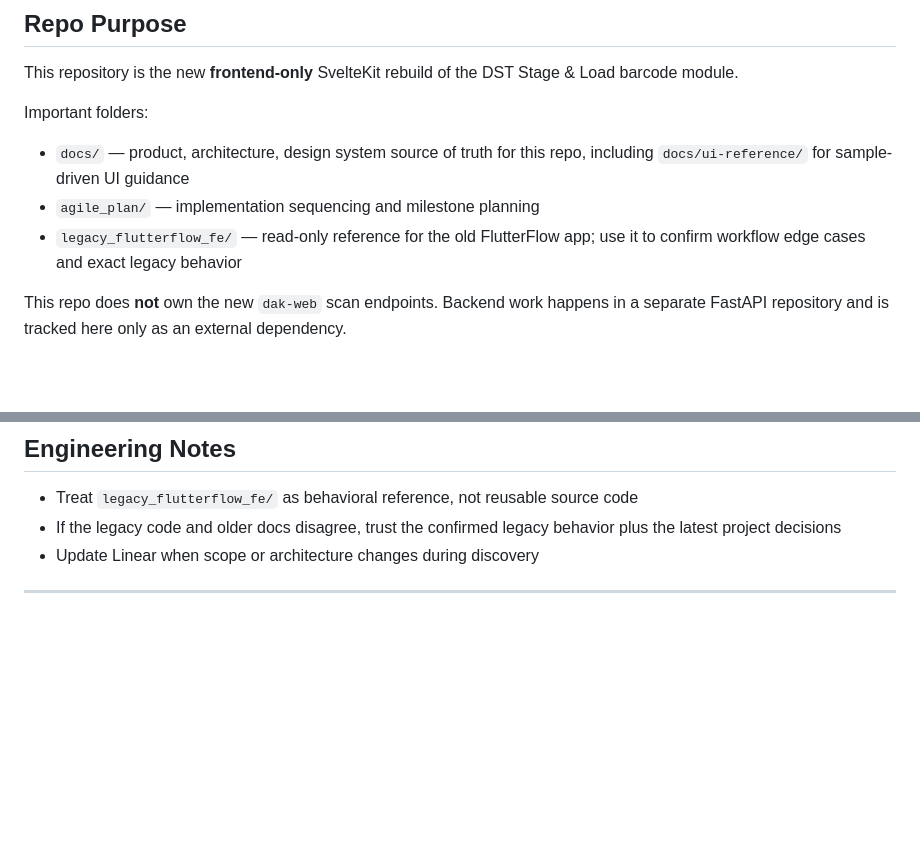
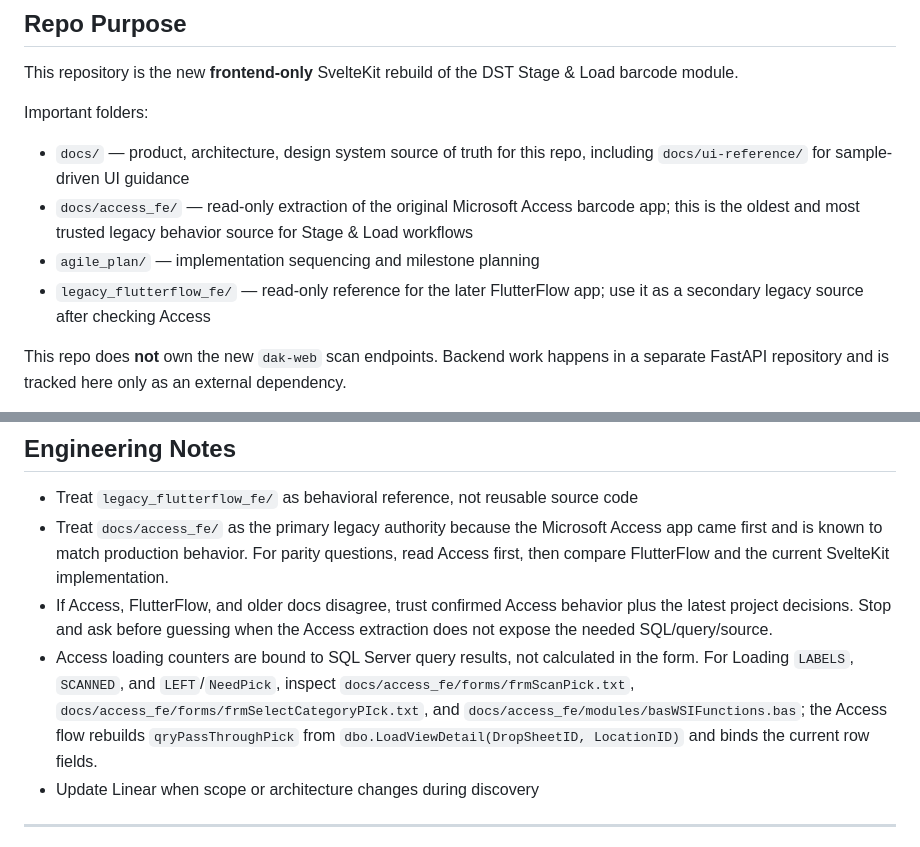
Before and after one commit to adominicci/dak-barcode, a Markdown page: AGENTS.md, 2 parts joined by grey strips. GitHub-like rendering; blank space fills up the shorter version.

Commit message:
Document Access legacy reference

```diff
--- a/AGENTS.md
+++ b/AGENTS.md
@@ -55,8 +55,9 @@ This repository is the new **frontend-only** SvelteKit rebuild of the DST Stage
 Important folders:
 
 - `docs/` — product, architecture, design system source of truth for this repo, including `docs/ui-reference/` for sample-driven UI guidance
+- `docs/access_fe/` — read-only extraction of the original Microsoft Access barcode app; this is the oldest and most trusted legacy behavior source for Stage & Load workflows
 - `agile_plan/` — implementation sequencing and milestone planning
-- `legacy_flutterflow_fe/` — read-only reference for the old FlutterFlow app; use it to confirm workflow edge cases and exact legacy behavior
+- `legacy_flutterflow_fe/` — read-only reference for the later FlutterFlow app; use it as a secondary legacy source after checking Access
 
 This repo does **not** own the new `dak-web` scan endpoints. Backend work happens in a separate FastAPI repository and is tracked here only as an external dependency.
 
@@ -309,7 +310,9 @@ Required external backend endpoints:
 ## Engineering Notes
 
 - Treat `legacy_flutterflow_fe/` as behavioral reference, not reusable source code
-- If the legacy code and older docs disagree, trust the confirmed legacy behavior plus the latest project decisions
+- Treat `docs/access_fe/` as the primary legacy authority because the Microsoft Access app came first and is known to match production behavior. For parity questions, read Access first, then compare FlutterFlow and the current SvelteKit implementation.
+- If Access, FlutterFlow, and older docs disagree, trust confirmed Access behavior plus the latest project decisions. Stop and ask before guessing when the Access extraction does not expose the needed SQL/query/source.
+- Access loading counters are bound to SQL Server query results, not calculated in the form. For Loading `LABELS`, `SCANNED`, and `LEFT`/`NeedPick`, inspect `docs/access_fe/forms/frmScanPick.txt`, `docs/access_fe/forms/frmSelectCategoryPIck.txt`, and `docs/access_fe/modules/basWSIFunctions.bas`; the Access flow rebuilds `qryPassThroughPick` from `dbo.LoadViewDetail(DropSheetID, LocationID)` and binds the current row fields.
 - Update Linear when scope or architecture changes during discovery
 
 ---
```
